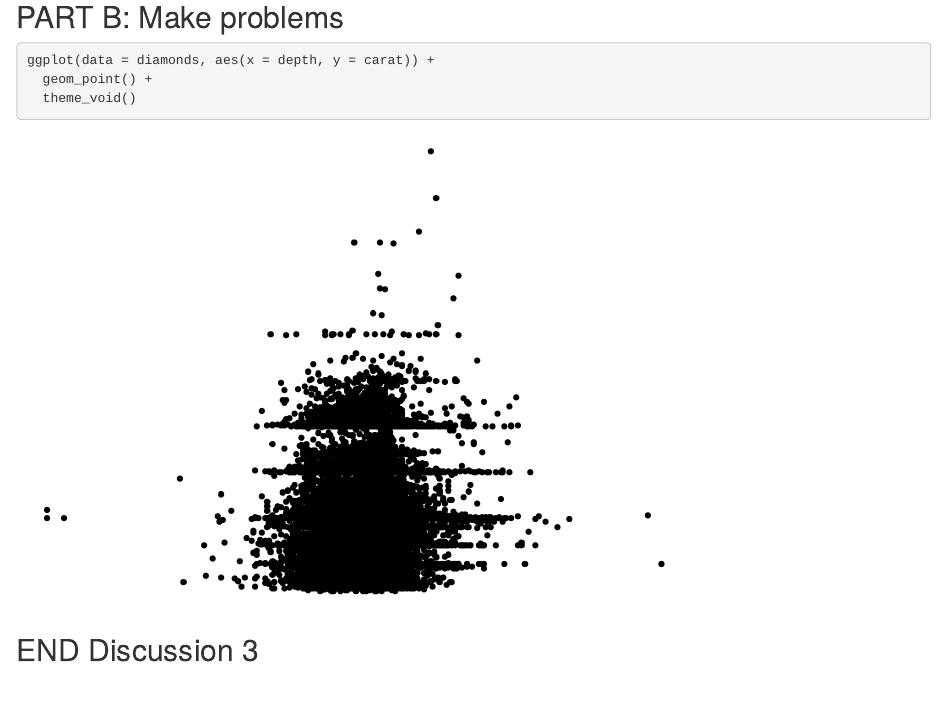
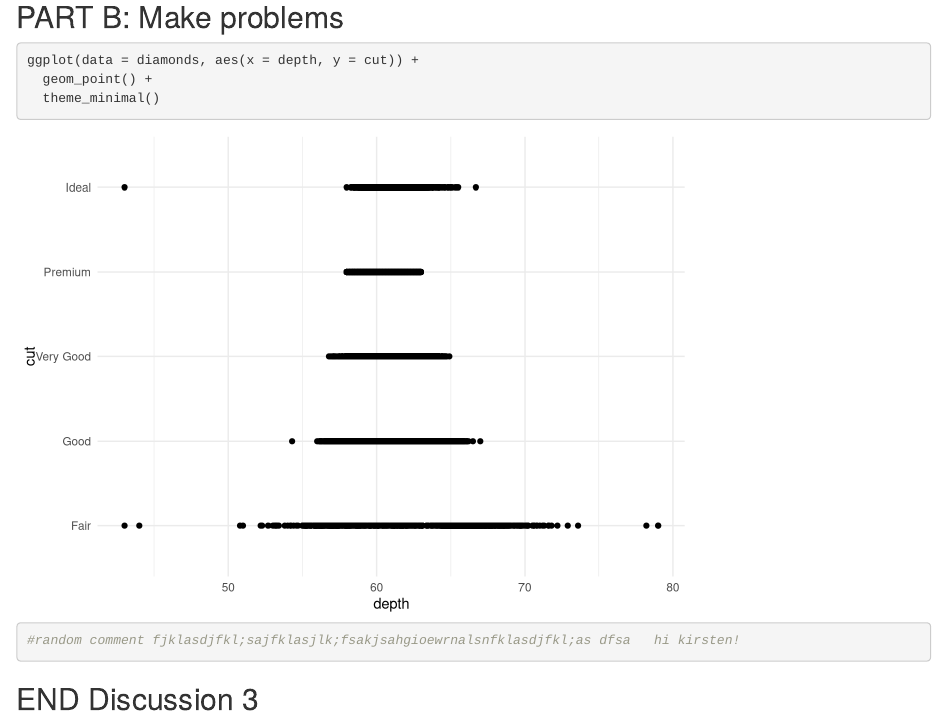
Before and after one commit to kirstenhodgson/wildgit-collab, an R Markdown document (git_wild.Rmd): the page in a window 1100 px wide, from 1050 px down. Rendered offline with R 4.5, knitr and Pandoc, with nearby package versions; some code elsewhere in the file could not run offline.

Commit message:
break it!

````diff
--- a/git_wild.Rmd
+++ b/git_wild.Rmd
@@ -37,9 +37,10 @@ ggplot(data = diamonds, aes(x = color, y = carat) +
 ## PART B: Make problems
 
 ```{r break-it-1}
-ggplot(data = diamonds, aes(x = depth, y = carat)) +
+ggplot(data = diamonds, aes(x = depth, y = cut)) +
   geom_point() +
-  theme_void()
+  theme_minimal()
+#random comment fjklasdjfkl;sajfklasjlk;fsakjsahgioewrnalsnfklasdjfkl;as dfsa   hi kirsten!
 ```
 
 ```{r break-it-2}
````
